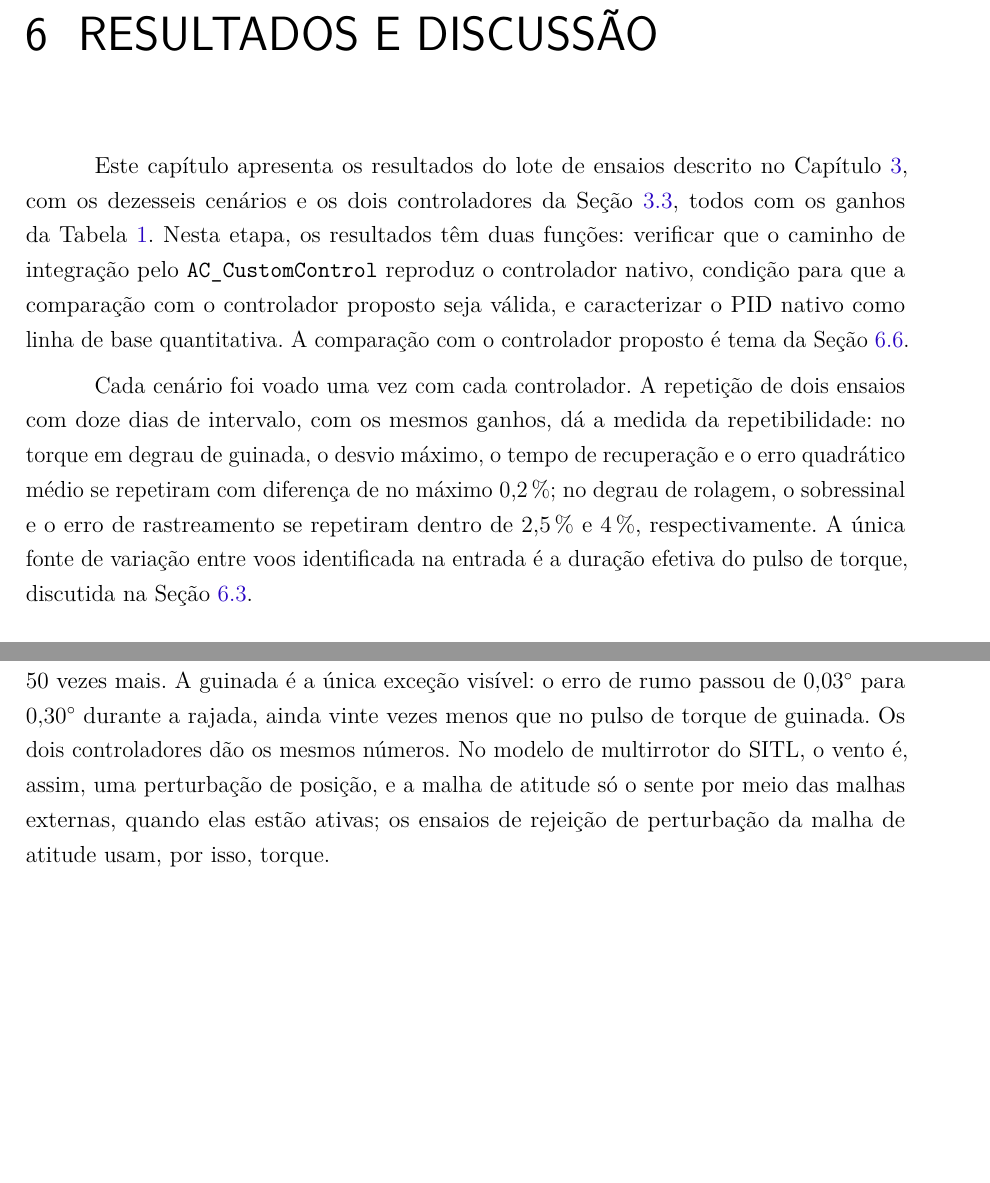
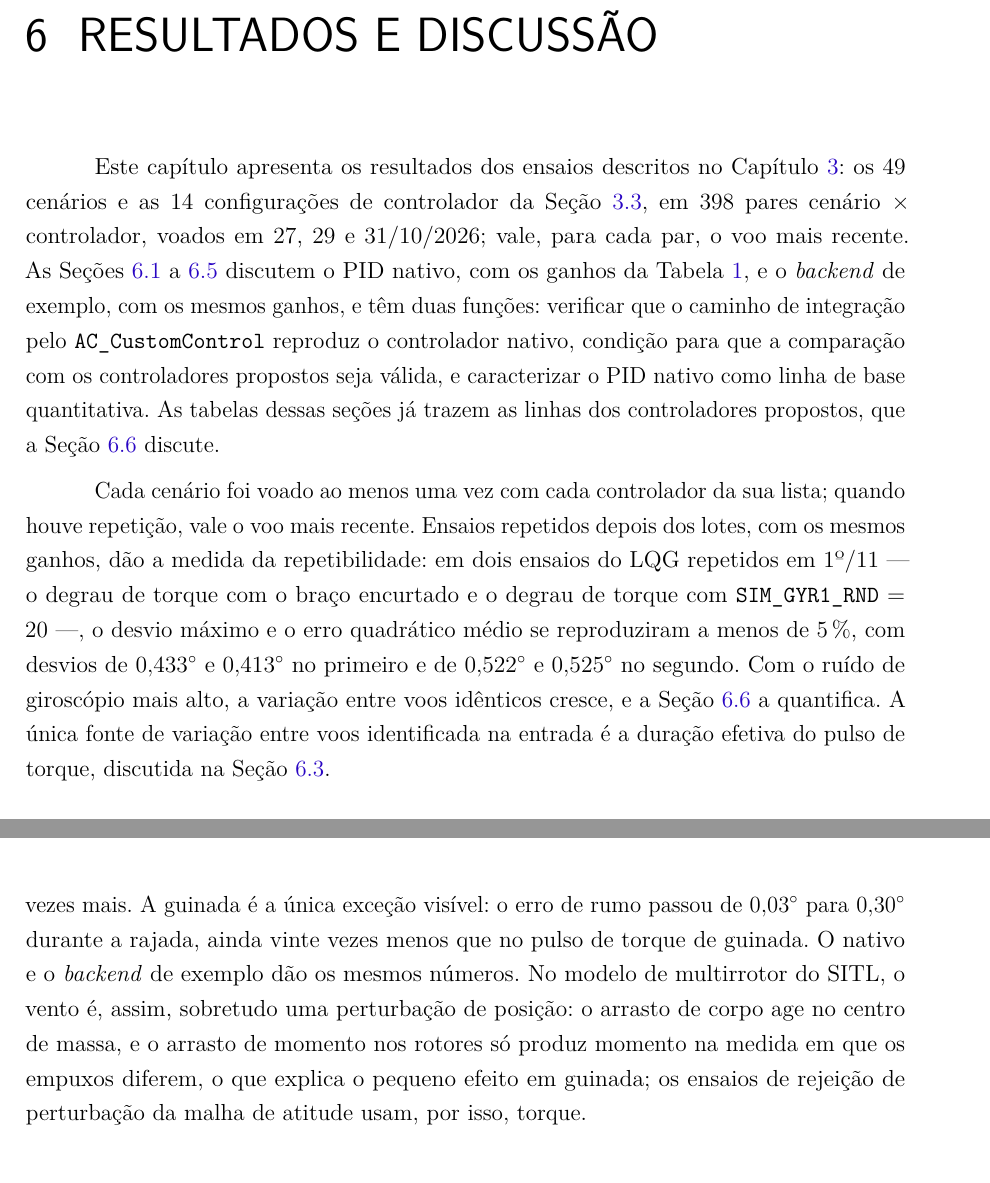
Before and after one commit to BonumLusor/ardupilot-custom-control-tcc, a LaTeX thesis (monografia/tcc.tex, which reads monografia/capitulos/06-resultados.tex): two parts of pages 63 and 68 of 72, joined at a grey line, cut so that both start at the same text, the shorter picture padded with empty space. Compiled offline with pdfLaTeX.

Commit message:
Cap. 6: correções das seções existentes (verificação de nov. 2026)

```diff
--- a/monografia/capitulos/06-resultados.tex
+++ b/monografia/capitulos/06-resultados.tex
@@ -1,29 +1,36 @@
 % ======================================================================
 %  CAPÍTULO 6 — RESULTADOS E DISCUSSÃO
 %
-%  Lote de 27/10/2026 (ganhos do AutoTune, análise com ANG a 400 Hz). As
-%  tabelas saem de ensaios/tabelas_monografia.py --desde 2026-10-27; os
-%  números do texto, das mesmas pastas de resultado.
+%  Lotes de 27, 29 e 31/10/2026 (análise com ANG a 400 Hz, reanalisados em
+%  1º e 2/11). As tabelas saem de ensaios/tabelas_monografia.py --desde
+%  2026-10-27 (voo mais recente de cada par); os números do texto, das
+%  mesmas pastas de resultado e de monografia/verificacao/.
 % ======================================================================
 \chapter{Resultados e discussão}
 \label{cap:resultados}
 
-Este capítulo apresenta os resultados do lote de ensaios descrito no
-Capítulo~\ref{cap:metodos}, com os dezesseis cenários e os dois controladores
-da Seção~\ref{sec:controladores}, todos com os ganhos da
-Tabela~\ref{tab:ganhos}. Nesta etapa, os resultados têm duas funções:
-verificar que o caminho de integração pelo \codigo{AC\_CustomControl}
-reproduz o controlador nativo, condição para que a comparação com o
-controlador proposto seja válida, e caracterizar o PID nativo como linha de
-base quantitativa. A comparação com o controlador proposto é tema da
-Seção~\ref{sec:res-proposto}.
+Este capítulo apresenta os resultados dos ensaios descritos no
+Capítulo~\ref{cap:metodos}: os 49 cenários e as 14 configurações de
+controlador da Seção~\ref{sec:controladores}, em 398 pares cenário ×
+controlador, voados em 27, 29 e 31/10/2026; vale, para cada par, o voo mais
+recente. As Seções~\ref{sec:res-integracao} a~\ref{sec:res-vento} discutem o
+PID nativo, com os ganhos da Tabela~\ref{tab:ganhos}, e o \textit{backend} de
+exemplo, com os mesmos ganhos, e têm duas funções: verificar que o caminho de
+integração pelo \codigo{AC\_CustomControl} reproduz o controlador nativo,
+condição para que a comparação com os controladores propostos seja válida, e
+caracterizar o PID nativo como linha de base quantitativa. As tabelas dessas
+seções já trazem as linhas dos controladores propostos, que a
+Seção~\ref{sec:res-proposto} discute.
 
-Cada cenário foi voado uma vez com cada controlador. A repetição de dois
-ensaios com doze dias de intervalo, com os mesmos ganhos, dá a medida da
-repetibilidade: no torque em degrau de guinada, o desvio máximo, o tempo de
-recuperação e o erro quadrático médio se repetiram com diferença de no
-máximo 0,2\,\%; no degrau de rolagem, o sobressinal e o erro de rastreamento
-se repetiram dentro de 2,5\,\% e 4\,\%, respectivamente. A única fonte de
+Cada cenário foi voado ao menos uma vez com cada controlador da sua lista;
+quando houve repetição, vale o voo mais recente. Ensaios repetidos depois dos
+lotes, com os mesmos ganhos, dão a medida da repetibilidade: em dois ensaios
+do LQG repetidos em 1º/11 --- o degrau de torque com o braço encurtado e o
+degrau de torque com \codigo{SIM\_GYR1\_RND} = 20 ---, o desvio máximo e o
+erro quadrático médio se reproduziram a menos de 5\,\%, com desvios de
+\ang{0.433} e \ang{0.413} no primeiro e de \ang{0.522} e \ang{0.525} no
+segundo. Com o ruído de giroscópio mais alto, a variação entre voos idênticos
+cresce, e a Seção~\ref{sec:res-proposto} a quantifica. A única fonte de
 variação entre voos identificada na entrada é a duração efetiva do pulso de
 torque, discutida na Seção~\ref{sec:res-torque}.
 
@@ -61,3 +68,4 @@ diferença está no impulso aplicado, 9\,\% menor no voo do \textit{backend}
+diferença.
 
 O caminho de integração está, portanto, verificado: um controlador executado
 dentro do \codigo{AC\_CustomControl} enfrenta a mesma planta, a mesma
@@ -207,11 +232,12 @@ controle de posição, chegou a \SI{4.2}{\metre\per\second} e derivou
 ficou em \ang{0.015}. O pulso de torque de rolagem desvia a atitude 50 vezes
 mais. A guinada é a única exceção visível: o erro de rumo passou de
 \ang{0.03} para \ang{0.30} durante a rajada, ainda vinte vezes menos que no
-pulso de torque de guinada. Os dois controladores dão os mesmos números. No
-modelo de multirrotor do SITL, o vento é, assim, uma perturbação de posição,
-e a malha de atitude só o sente por meio das malhas externas, quando elas
-estão ativas; os ensaios de rejeição de perturbação da malha de atitude
-usam, por isso, torque.
+pulso de torque de guinada. O nativo e o \textit{backend} de exemplo dão os
+mesmos números. No modelo de multirrotor do SITL, o vento é, assim,
+sobretudo uma perturbação de posição: o arrasto de corpo age no centro de
+massa, e o arrasto de momento nos rotores só produz momento na medida em que
+os empuxos diferem, o que explica o pequeno efeito em guinada; os ensaios de
+rejeição de perturbação da malha de atitude usam, por isso, torque.
 
 % ----------------------------------------------------------------------
 \section{Comparação com o controlador proposto}
```
Also changed, not shown: monografia/capitulos/06-resultados.tex (81 more changed lines).
